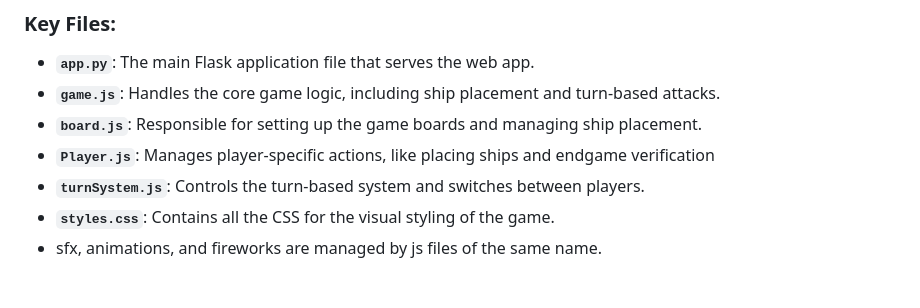
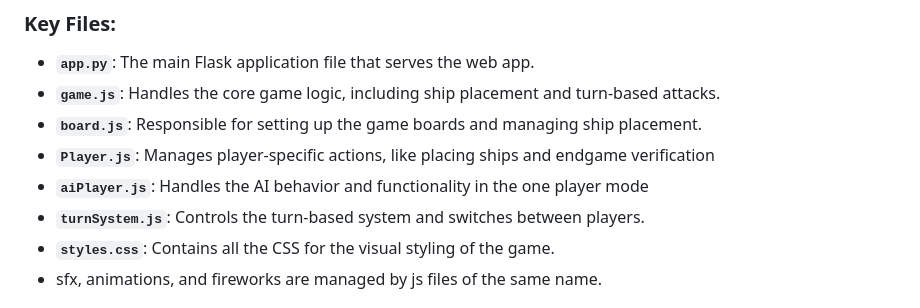
Before and after one commit to kaitlynclements/EECS581, a Markdown page: Project2/team11_project1/README.md, the part around the change. Rendered like a GitHub page.

```diff
--- a/Project2/team11_project1/README.md
+++ b/Project2/team11_project1/README.md
@@ -44,6 +44,7 @@ Once the web app is running, the game can be accessed in your browser. Two playe
 - **`game.js`**: Handles the core game logic, including ship placement and turn-based attacks.
 - **`board.js`**: Responsible for setting up the game boards and managing ship placement.
 - **`Player.js`**: Manages player-specific actions, like placing ships and endgame verification
+- **`aiPlayer.js`**: Handles the AI behavior and functionality in the one player mode
 - **`turnSystem.js`**: Controls the turn-based system and switches between players.
 - **`styles.css`**: Contains all the CSS for the visual styling of the game.
 - sfx, animations, and fireworks are managed by js files of the same name.
```
